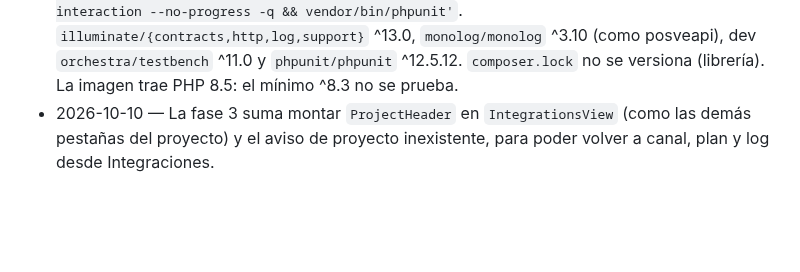
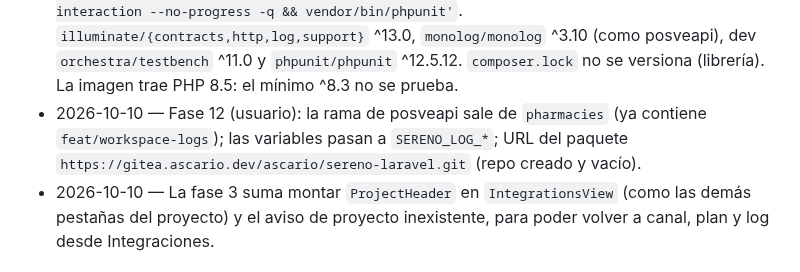
Before and after one commit to ascariodev/sereno, a Markdown page: docs/plans/integraciones.md, the part around the change. Rendered like a GitHub page; blank space fills up the shorter version.

Commit message:
docs: integraciones decisiones de la fase 12

```diff
--- a/docs/plans/integraciones.md
+++ b/docs/plans/integraciones.md
@@ -132,6 +132,9 @@ ingesta con un paquete Composer reutilizable (`ascario/sereno-laravel`) extraíd
   `illuminate/{contracts,http,log,support}` ^13.0, `monolog/monolog` ^3.10 (como posveapi), dev `orchestra/testbench`
   ^11.0 y `phpunit/phpunit` ^12.5.12. `composer.lock` no se versiona (librería). La imagen trae PHP 8.5: el mínimo
   ^8.3 no se prueba.
+- 2026-10-10 — Fase 12 (usuario): la rama de posveapi sale de `pharmacies` (ya contiene `feat/workspace-logs`); las
+  variables pasan a `SERENO_LOG_*`; URL del paquete `https://gitea.ascario.dev/ascario/sereno-laravel.git` (repo
+  creado y vacío).
 - 2026-10-10 — La fase 3 suma montar `ProjectHeader` en `IntegrationsView` (como las demás pestañas del proyecto) y
   el aviso de proyecto inexistente, para poder volver a canal, plan y log desde Integraciones.
 
```
